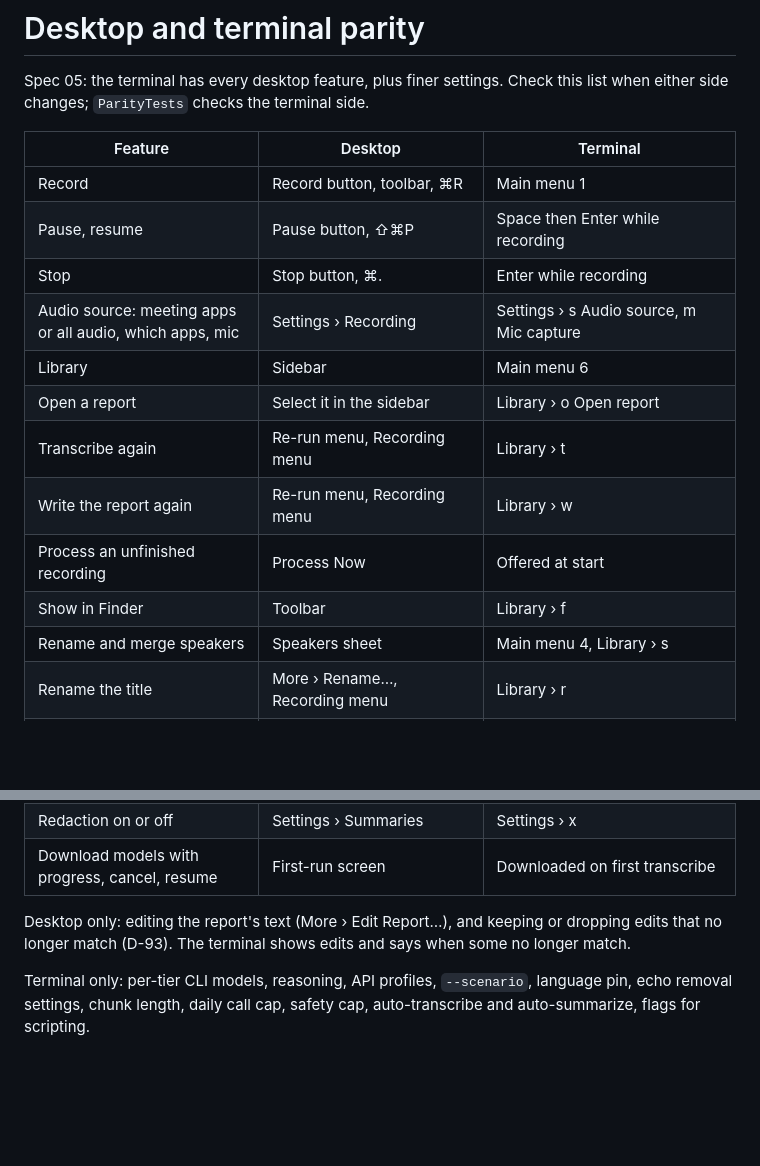
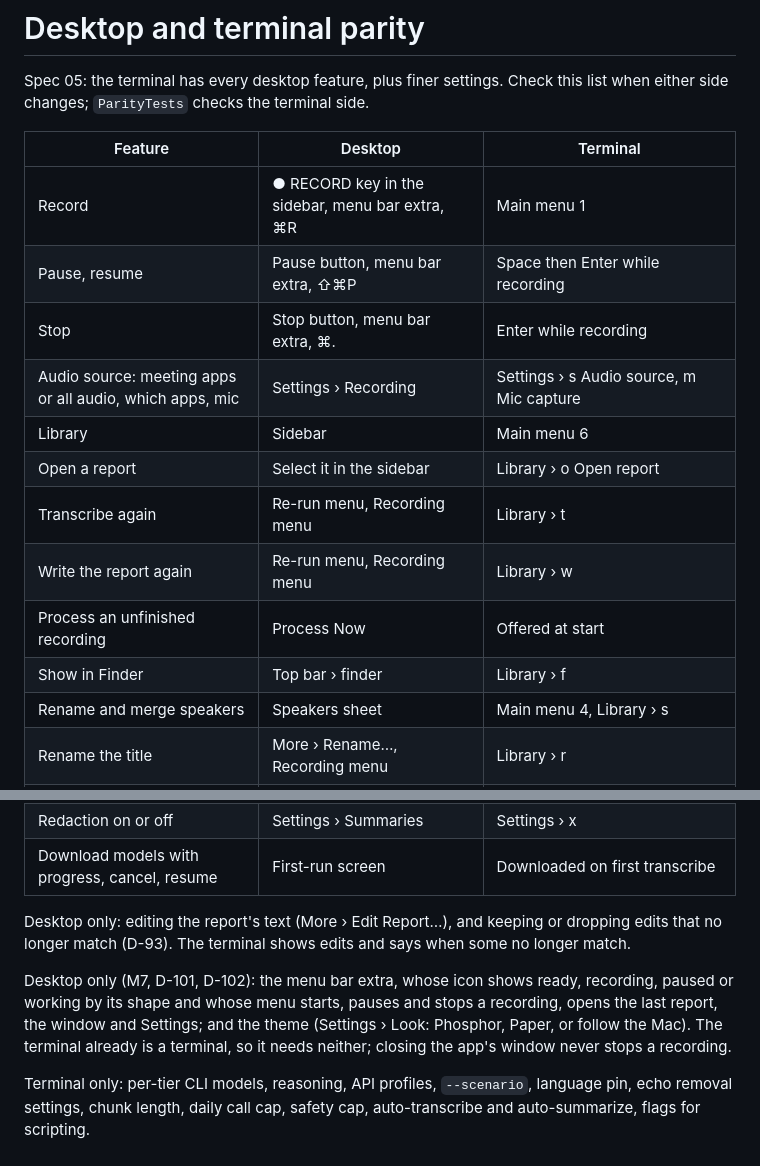
Before and after one commit to xingran815/MeetingCapture, a Markdown page: docs/parity.md, 2 parts joined by grey strips. GitHub-like rendering; blank space fills up the shorter version.

```diff
--- a/docs/parity.md
+++ b/docs/parity.md
@@ -4,16 +4,16 @@ Spec 05: the terminal has every desktop feature, plus finer settings. Check this
 
 | Feature | Desktop | Terminal |
 |---|---|---|
-| Record | Record button, toolbar, ⌘R | Main menu 1 |
-| Pause, resume | Pause button, ⇧⌘P | Space then Enter while recording |
-| Stop | Stop button, ⌘. | Enter while recording |
+| Record | ● RECORD key in the sidebar, menu bar extra, ⌘R | Main menu 1 |
+| Pause, resume | Pause button, menu bar extra, ⇧⌘P | Space then Enter while recording |
+| Stop | Stop button, menu bar extra, ⌘. | Enter while recording |
 | Audio source: meeting apps or all audio, which apps, mic | Settings › Recording | Settings › s Audio source, m Mic capture |
 | Library | Sidebar | Main menu 6 |
 | Open a report | Select it in the sidebar | Library › o Open report |
 | Transcribe again | Re-run menu, Recording menu | Library › t |
 | Write the report again | Re-run menu, Recording menu | Library › w |
 | Process an unfinished recording | Process Now | Offered at start |
-| Show in Finder | Toolbar | Library › f |
+| Show in Finder | Top bar › finder | Library › f |
 | Rename and merge speakers | Speakers sheet | Main menu 4, Library › s |
 | Rename the title | More › Rename…, Recording menu | Library › r |
 | Notes | Notes button (⌥⌘N), edited in place | Library › n opens them in `$EDITOR`, else the default text editor |
@@ -38,4 +38,6 @@ Spec 05: the terminal has every desktop feature, plus finer settings. Check this
 
 Desktop only: editing the report's text (More › Edit Report…), and keeping or dropping edits that no longer match (D-93). The terminal shows edits and says when some no longer match.
 
+Desktop only (M7, D-101, D-102): the menu bar extra, whose icon shows ready, recording, paused or working by its shape and whose menu starts, pauses and stops a recording, opens the last report, the window and Settings; and the theme (Settings › Look: Phosphor, Paper, or follow the Mac). The terminal already is a terminal, so it needs neither; closing the app's window never stops a recording.
+
 Terminal only: per-tier CLI models, reasoning, API profiles, `--scenario`, language pin, echo removal settings, chunk length, daily call cap, safety cap, auto-transcribe and auto-summarize, flags for scripting.
```
Also changed, not shown: CLAUDE.md (+3 -3 lines), README.md (+14 -3 lines), docs/images/app-paper.png (added), 6 other files.
